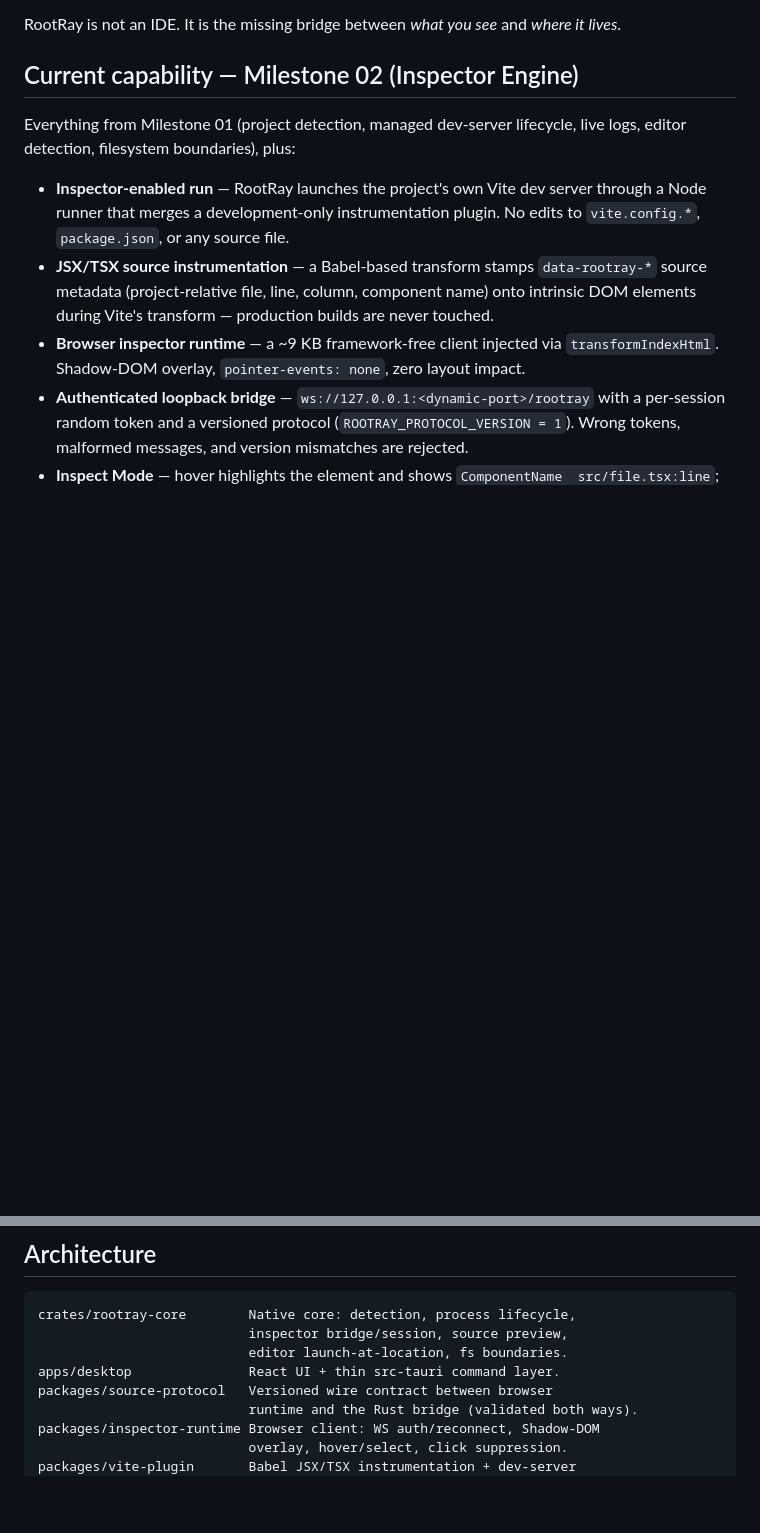
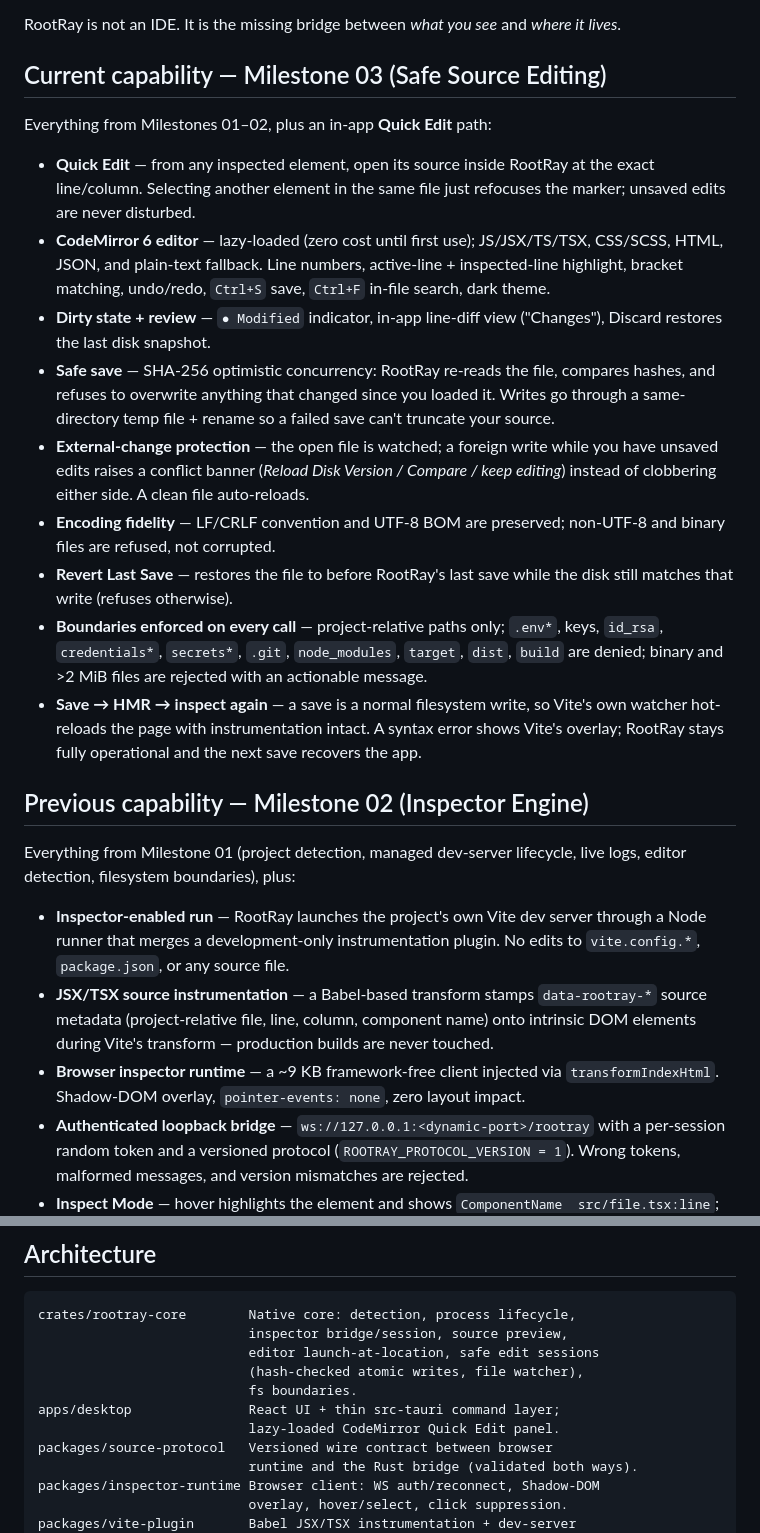
Before and after one commit to 3bud-ZC/RootRay, a Markdown page: README.md, 2 parts joined by grey strips. GitHub-like rendering; blank space fills up the shorter version.

````diff
--- a/README.md
+++ b/README.md
@@ -10,7 +10,41 @@ file, and line that produced it — then open it in your editor of choice.
 RootRay is not an IDE. It is the missing bridge between *what you see* and
 *where it lives*.
 
-## Current capability — Milestone 02 (Inspector Engine)
+## Current capability — Milestone 03 (Safe Source Editing)
+
+Everything from Milestones 01–02, plus an in-app **Quick Edit** path:
+
+- **Quick Edit** — from any inspected element, open its source inside
+  RootRay at the exact line/column. Selecting another element in the same
+  file just refocuses the marker; unsaved edits are never disturbed.
+- **CodeMirror 6 editor** — lazy-loaded (zero cost until first use);
+  JS/JSX/TS/TSX, CSS/SCSS, HTML, JSON, and plain-text fallback. Line
+  numbers, active-line + inspected-line highlight, bracket matching,
+  undo/redo, `Ctrl+S` save, `Ctrl+F` in-file search, dark theme.
+- **Dirty state + review** — `● Modified` indicator, in-app line-diff
+  view ("Changes"), Discard restores the last disk snapshot.
+- **Safe save** — SHA-256 optimistic concurrency: RootRay re-reads the
+  file, compares hashes, and refuses to overwrite anything that changed
+  since you loaded it. Writes go through a same-directory temp file +
+  rename so a failed save can't truncate your source.
+- **External-change protection** — the open file is watched; a foreign
+  write while you have unsaved edits raises a conflict banner
+  (*Reload Disk Version / Compare / keep editing*) instead of clobbering
+  either side. A clean file auto-reloads.
+- **Encoding fidelity** — LF/CRLF convention and UTF-8 BOM are preserved;
+  non-UTF-8 and binary files are refused, not corrupted.
+- **Revert Last Save** — restores the file to before RootRay's last save
+  while the disk still matches that write (refuses otherwise).
+- **Boundaries enforced on every call** — project-relative paths only;
+  `.env*`, keys, `id_rsa`, `credentials*`, `secrets*`, `.git`,
+  `node_modules`, `target`, `dist`, `build` are denied; binary and >2 MiB
+  files are rejected with an actionable message.
+- **Save → HMR → inspect again** — a save is a normal filesystem write,
+  so Vite's own watcher hot-reloads the page with instrumentation intact.
+  A syntax error shows Vite's overlay; RootRay stays fully operational
+  and the next save recovers the app.
+
+## Previous capability — Milestone 02 (Inspector Engine)
 
 Everything from Milestone 01 (project detection, managed dev-server
 lifecycle, live logs, editor detection, filesystem boundaries), plus:
@@ -93,8 +136,11 @@ pnpm --filter @rootray/e2e test   # inspector E2E only (needs Chromium)
 ```
 crates/rootray-core        Native core: detection, process lifecycle,
                            inspector bridge/session, source preview,
-                           editor launch-at-location, fs boundaries.
-apps/desktop               React UI + thin src-tauri command layer.
+                           editor launch-at-location, safe edit sessions
+                           (hash-checked atomic writes, file watcher),
+                           fs boundaries.
+apps/desktop               React UI + thin src-tauri command layer;
+                           lazy-loaded CodeMirror Quick Edit panel.
 packages/source-protocol   Versioned wire contract between browser
                            runtime and the Rust bridge (validated both ways).
 packages/inspector-runtime Browser client: WS auth/reconnect, Shadow-DOM
````
Also changed, not shown: other parts of README.md (+32 -4 lines), STATUS.md (+100 -77 lines), docs/architecture.md (+28 -0 lines).
